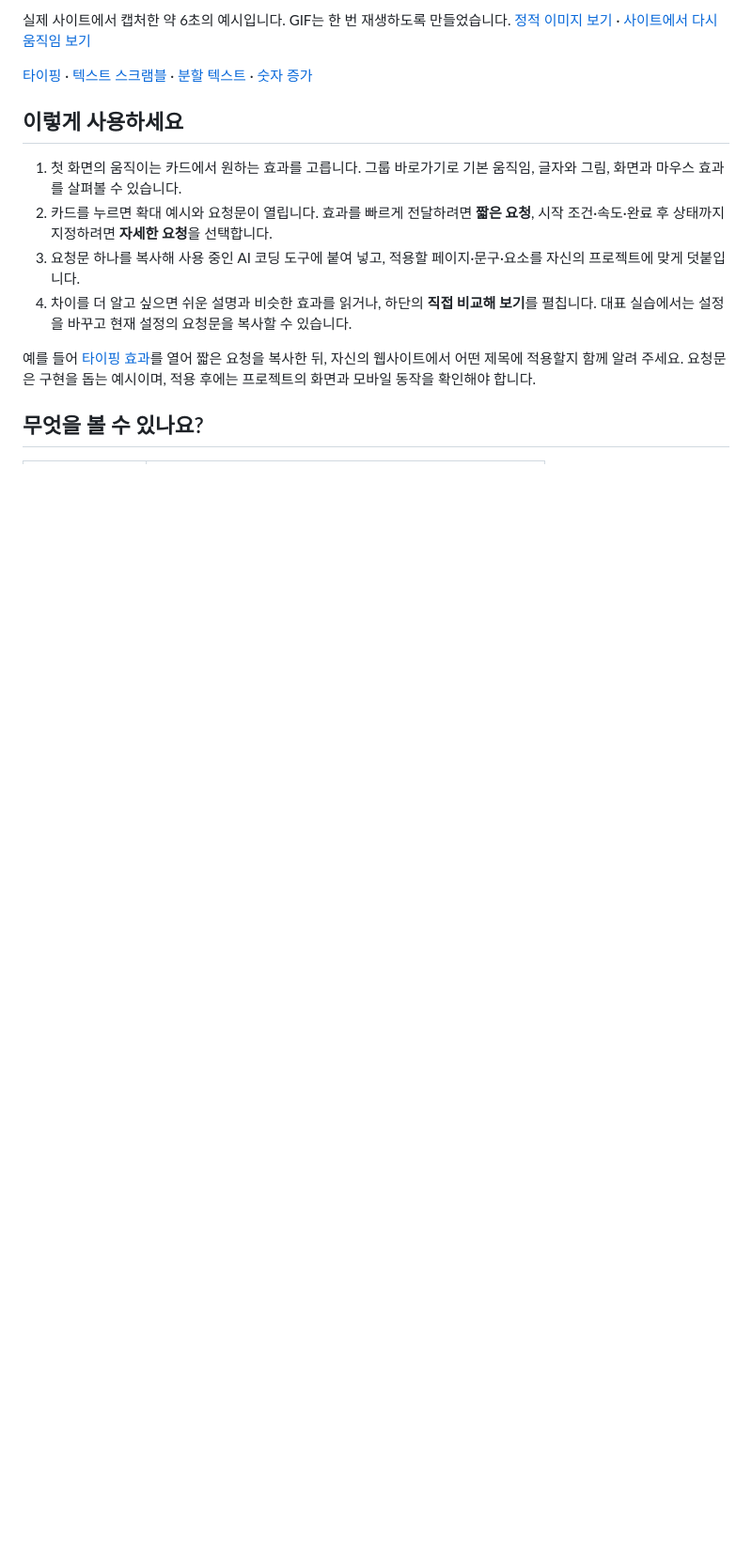
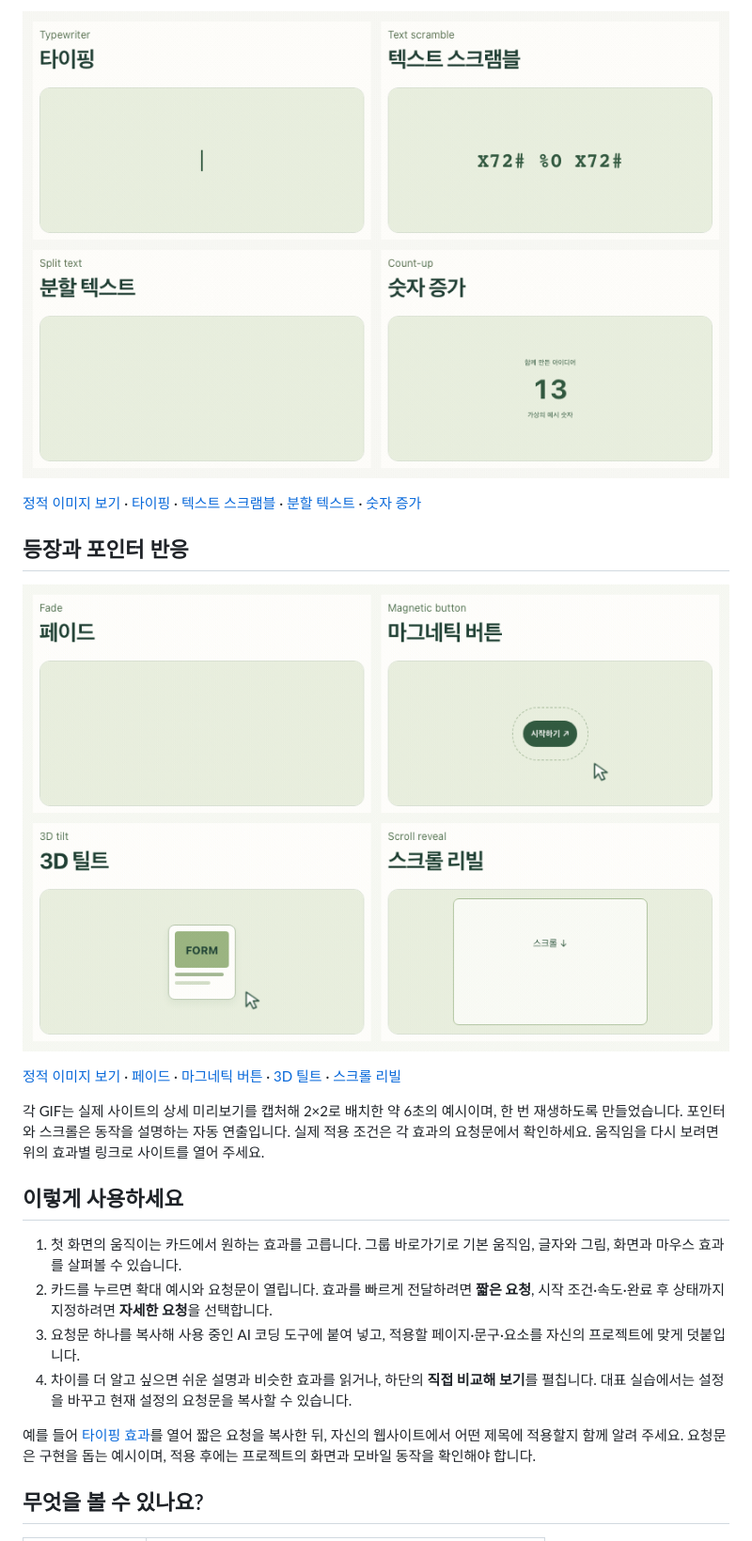
Before and after one commit to foodie-repository/web-keyword-graphic, a Markdown page: README.md, the part around one of its changes. Shown at 94% size. GitHub-like rendering; pictures changed too: media/motion-interaction-grid.gif (added), media/motion-text-grid.gif (added); blank space fills up the shorter version.

Commit message:
docs: show eight effects in two animated 2x2 grids

```diff
--- a/README.md
+++ b/README.md
@@ -10,7 +10,15 @@
 
-실제 사이트에서 캡처한 약 6초의 예시입니다. GIF는 한 번 재생하도록 만들었습니다. [정적 이미지 보기](media/motion-examples.png) · [사이트에서 다시 움직임 보기](https://foodie-repository.github.io/web-keyword-graphic/#motion-group-1)
+[![타이핑·텍스트 스크램블·분할 텍스트·숫자 증가를 2×2로 배치한 실제 모션 예시](media/motion-text-grid.gif)](https://foodie-repository.github.io/web-keyword-graphic/#motion-group-1)
 
-[타이핑](https://foodie-repository.github.io/web-keyword-graphic/#/typewriter) · [텍스트 스크램블](https://foodie-repository.github.io/web-keyword-graphic/#/text-scramble) · [분할 텍스트](https://foodie-repository.github.io/web-keyword-graphic/#/split-text) · [숫자 증가](https://foodie-repository.github.io/web-keyword-graphic/#/count-up)
+[정적 이미지 보기](media/motion-text-grid.png) · [타이핑](https://foodie-repository.github.io/web-keyword-graphic/#/typewriter) · [텍스트 스크램블](https://foodie-repository.github.io/web-keyword-graphic/#/text-scramble) · [분할 텍스트](https://foodie-repository.github.io/web-keyword-graphic/#/split-text) · [숫자 증가](https://foodie-repository.github.io/web-keyword-graphic/#/count-up)
+
+## 등장과 포인터 반응
+
+[![페이드·마그네틱 버튼·3D 틸트·스크롤 리빌을 2×2로 배치한 실제 모션 예시](media/motion-interaction-grid.gif)](https://foodie-repository.github.io/web-keyword-graphic/#cheatsheet)
+
+[정적 이미지 보기](media/motion-interaction-grid.png) · [페이드](https://foodie-repository.github.io/web-keyword-graphic/#/fade) · [마그네틱 버튼](https://foodie-repository.github.io/web-keyword-graphic/#/magnetic-button) · [3D 틸트](https://foodie-repository.github.io/web-keyword-graphic/#/tilt-card) · [스크롤 리빌](https://foodie-repository.github.io/web-keyword-graphic/#/scroll-reveal)
+
+각 GIF는 실제 사이트의 상세 미리보기를 캡처해 2×2로 배치한 약 6초의 예시이며, 한 번 재생하도록 만들었습니다. 포인터와 스크롤은 동작을 설명하는 자동 연출입니다. 실제 적용 조건은 각 효과의 요청문에서 확인하세요. 움직임을 다시 보려면 위의 효과별 링크로 사이트를 열어 주세요.
 
 ## 이렇게 사용하세요
 
```
Also changed, not shown: other parts of README.md (+1 -1 lines), CHANGELOG.md (+7 -0 lines), media/motion-examples.gif (deleted), media/motion-examples.png (deleted), media/motion-interaction-grid.png (added), media/motion-text-grid.png (added).
